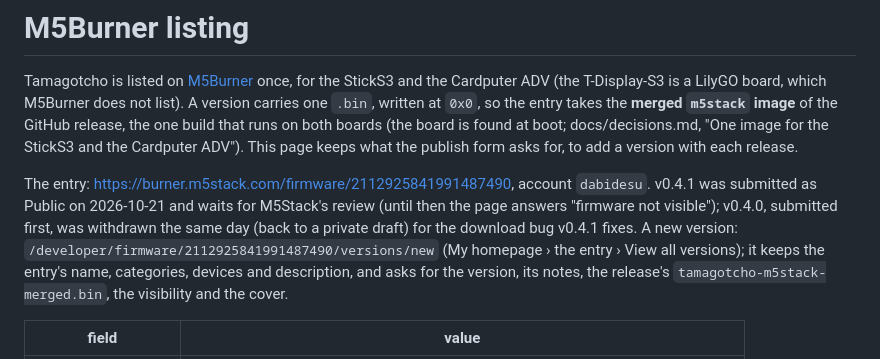
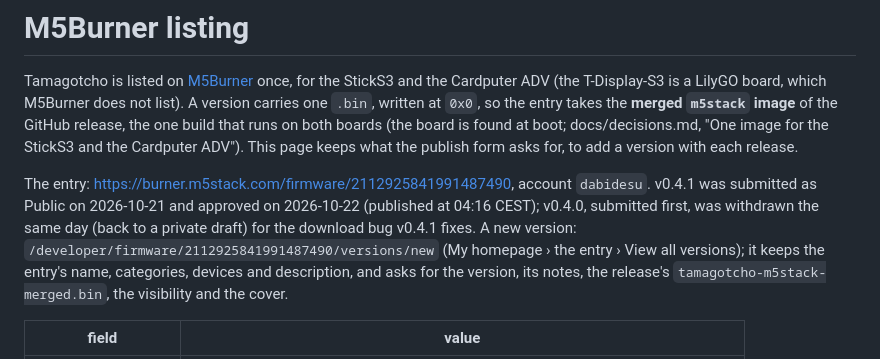
Before and after one commit to dcarnicer/tamagotcho, a Markdown page: docs/m5burner.md, the part around the change. GitHub-like rendering.

```diff
--- a/docs/m5burner.md
+++ b/docs/m5burner.md
@@ -9,10 +9,10 @@ build that runs on both boards (the board is found at boot; docs/decisions.md,
 publish form asks for, to add a version with each release.
 
 The entry: <https://burner.m5stack.com/firmware/2112925841991487490>, account
-`dabidesu`. v0.4.1 was submitted as Public on 2026-10-21 and waits for
-M5Stack's review (until then the page answers "firmware not visible"); v0.4.0,
-submitted first, was withdrawn the same day (back to a private draft) for the
-download bug v0.4.1 fixes. A new version: `/developer/firmware/2112925841991487490/versions/new`
+`dabidesu`. v0.4.1 was submitted as Public on 2026-10-21 and approved on
+2026-10-22 (published at 04:16 CEST); v0.4.0, submitted first, was withdrawn
+the same day (back to a private draft) for the download bug v0.4.1 fixes. A new
+version: `/developer/firmware/2112925841991487490/versions/new`
 (My homepage › the entry › View all versions); it keeps the entry's name,
 categories, devices and description, and asks for the version, its notes,
 the release's `tamagotcho-m5stack-merged.bin`, the visibility and the cover.
```
Also changed, not shown: docs/roadmap.md (+4 -3 lines).
